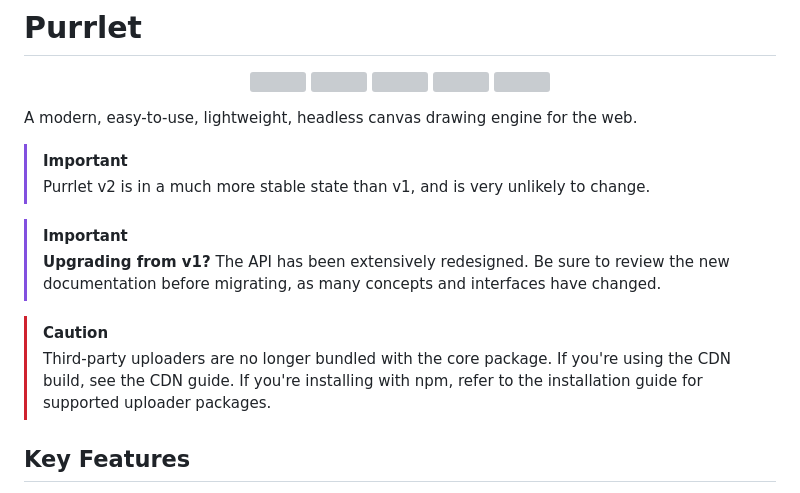
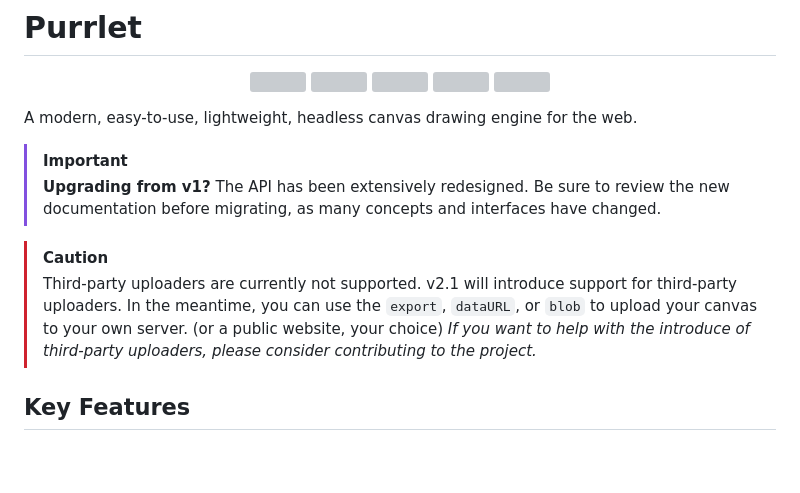
Before and after one commit to BuddyWinte/purrlet, a Markdown page: README.md, the part around the change. Drawn GitHub-style; blank space fills up the shorter version; grey boxes are pictures that could not be loaded.

```diff
--- a/README.md
+++ b/README.md
@@ -10,14 +10,12 @@
 </p>
 
 A modern, easy-to-use, lightweight, headless canvas drawing engine for the web.
-> [!IMPORTANT]
-> Purrlet v2 is in a much more stable state than v1, and is very unlikely to change.
 
 > [!IMPORTANT]
 > **Upgrading from v1?** The API has been extensively redesigned. Be sure to review the new documentation before migrating, as many concepts and interfaces have changed.
 
 > [!CAUTION]
-> Third-party uploaders are no longer bundled with the core package. If you're using the CDN build, see the CDN guide. If you're installing with npm, refer to the installation guide for supported uploader packages.
+> Third-party uploaders are currently not supported. v2.1 will introduce support for third-party uploaders. In the meantime, you can use the `export`, `dataURL`, or `blob` to upload your canvas to your own server. (or a public website, your choice) *If you want to help with the introduce of third-party uploaders, please consider contributing to the project.*
 
 ## Key Features
 - Pawesomely lightweight, dependency-free drawing engine
```
